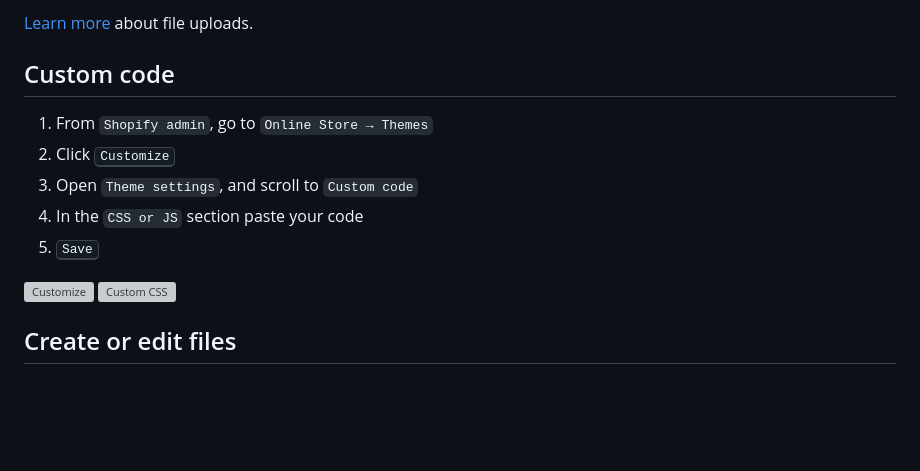
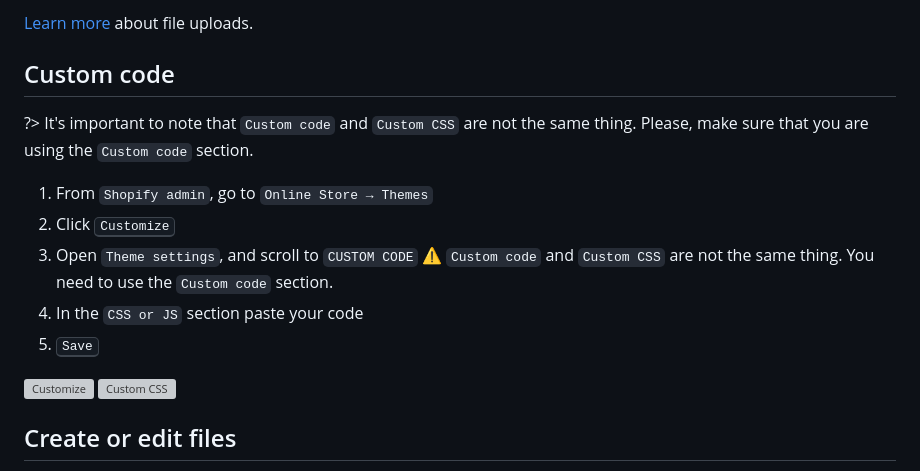
Before and after one commit to openxthinking/docs, a Markdown page: global/howto.md, the part around one of its changes. Drawn GitHub-style; blank space fills up the shorter version; grey boxes are pictures that could not be loaded.

Commit message:
Custom code is not Custom CSS
Co-Authored-By: OpenThinking <70332672+openxthinking@users.noreply.github.com>

```diff
--- a/global/howto.md
+++ b/global/howto.md
@@ -17,9 +17,11 @@
 
 ## Custom code
 
+?> It's important to note that `Custom code` and `Custom CSS` are not the same thing. Please, make sure that you are using the `Custom code` section.
+
 1. From `Shopify admin`, go to `Online Store → Themes`
 1. Click <kbd>Customize</kbd>
-1. Open `Theme settings`, and scroll to `Custom code`
+1. Open `Theme settings`, and scroll to `CUSTOM CODE` ⚠️ `Custom code` and `Custom CSS` are not the same thing. You need to use the `Custom code` section.
 1. In the `CSS or JS` section paste your code
 1. <kbd>Save</kbd>
 
```
Also changed, not shown: other parts of global/howto.md (+1 -1 lines).
